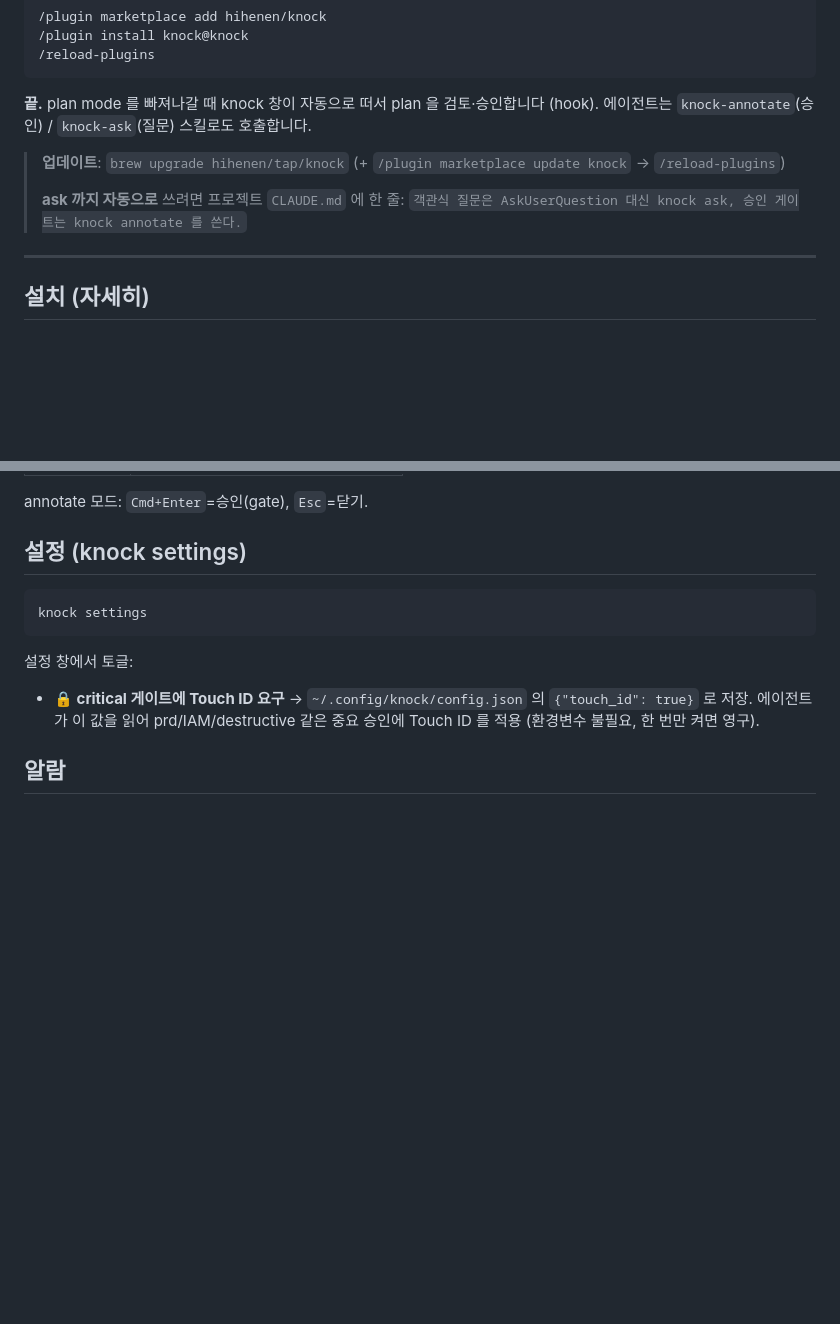
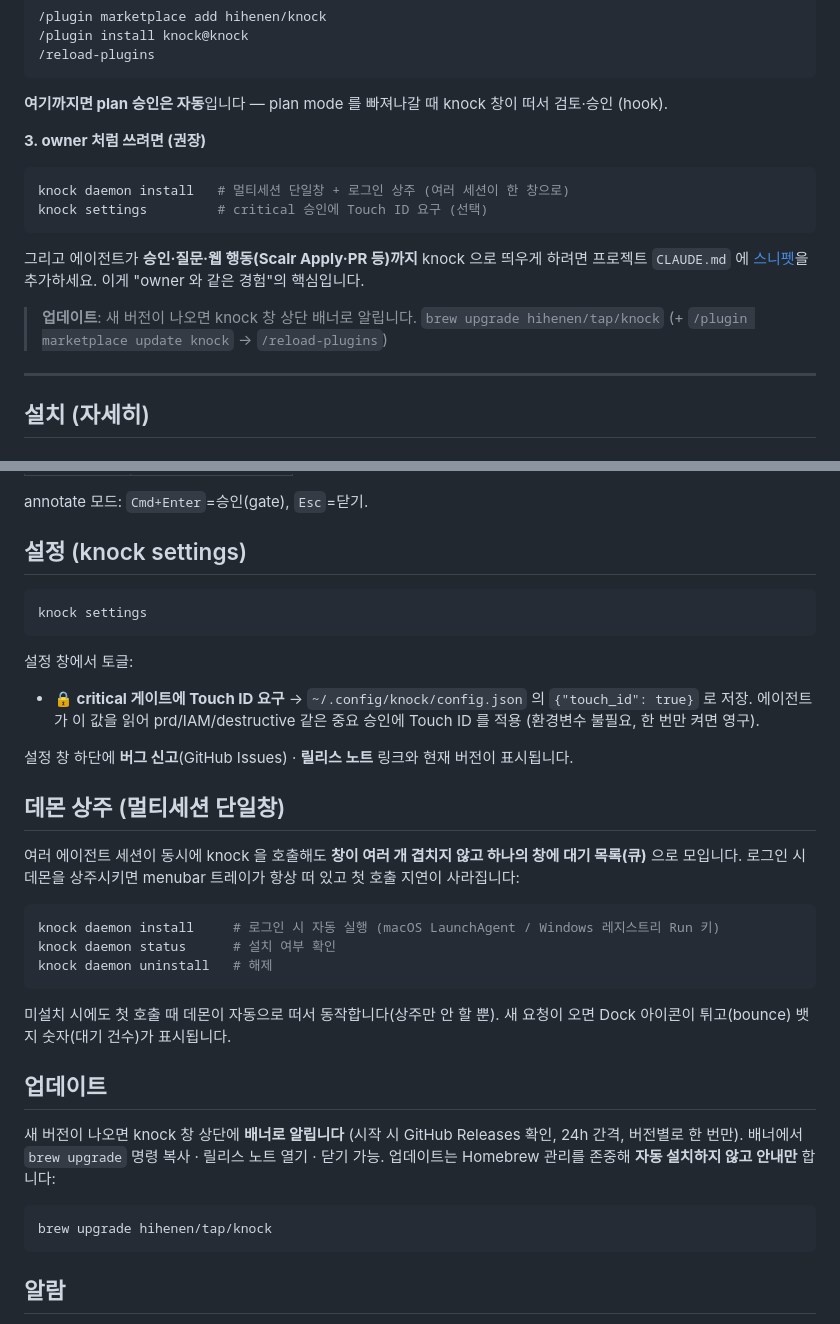
Before and after one commit to hihenen/knock, a Markdown page: README.md, 2 parts joined by grey strips. GitHub-like rendering; blank space fills up the shorter version.

````diff
--- a/README.md
+++ b/README.md
@@ -24,11 +24,18 @@ curl -fsSL https://raw.githubusercontent.com/hihenen/knock/master/install.sh | b
 /reload-plugins
 ```
 
-**끝.** plan mode 를 빠져나갈 때 knock 창이 자동으로 떠서 plan 을 검토·승인합니다 (hook). 에이전트는 `knock-annotate`(승인) / `knock-ask`(질문) 스킬로도 호출합니다.
+**여기까지면 plan 승인은 자동**입니다 — plan mode 를 빠져나갈 때 knock 창이 떠서 검토·승인 (hook).
 
-> **업데이트**: `brew upgrade hihenen/tap/knock` (+ `/plugin marketplace update knock` → `/reload-plugins`)
->
-> **ask 까지 자동으로** 쓰려면 프로젝트 `CLAUDE.md` 에 한 줄: `객관식 질문은 AskUserQuestion 대신 knock ask, 승인 게이트는 knock annotate 를 쓴다.`
+**3. owner 처럼 쓰려면 (권장)**
+
+```bash
+knock daemon install   # 멀티세션 단일창 + 로그인 상주 (여러 세션이 한 창으로)
+knock settings         # critical 승인에 Touch ID 요구 (선택)
+```
+
+그리고 에이전트가 **승인·질문·웹 행동(Scalr Apply·PR 등)까지** knock 으로 띄우게 하려면 프로젝트 `CLAUDE.md` 에 [스니펫](#에이전트가-owner-처럼-쓰게-claudemd-스니펫)을 추가하세요. 이게 "owner 와 같은 경험"의 핵심입니다.
+
+> **업데이트**: 새 버전이 나오면 knock 창 상단 배너로 알립니다. `brew upgrade hihenen/tap/knock` (+ `/plugin marketplace update knock` → `/reload-plugins`)
 
 ---
 
@@ -184,6 +200,28 @@ knock settings
 
 설정 창에서 토글:
 - **🔒 critical 게이트에 Touch ID 요구** → `~/.config/knock/config.json` 의 `{"touch_id": true}` 로 저장. 에이전트가 이 값을 읽어 prd/IAM/destructive 같은 중요 승인에 Touch ID 를 적용 (환경변수 불필요, 한 번만 켜면 영구).
+
+설정 창 하단에 **버그 신고**(GitHub Issues) · **릴리스 노트** 링크와 현재 버전이 표시됩니다.
+
+## 데몬 상주 (멀티세션 단일창)
+
+여러 에이전트 세션이 동시에 knock 을 호출해도 **창이 여러 개 겹치지 않고 하나의 창에 대기 목록(큐)** 으로 모입니다. 로그인 시 데몬을 상주시키면 menubar 트레이가 항상 떠 있고 첫 호출 지연이 사라집니다:
+
+```bash
+knock daemon install     # 로그인 시 자동 실행 (macOS LaunchAgent / Windows 레지스트리 Run 키)
+knock daemon status      # 설치 여부 확인
+knock daemon uninstall   # 해제
+```
+
+미설치 시에도 첫 호출 때 데몬이 자동으로 떠서 동작합니다(상주만 안 할 뿐). 새 요청이 오면 Dock 아이콘이 튀고(bounce) 뱃지 숫자(대기 건수)가 표시됩니다.
+
+## 업데이트
+
+새 버전이 나오면 knock 창 상단에 **배너로 알립니다** (시작 시 GitHub Releases 확인, 24h 간격, 버전별로 한 번만). 배너에서 `brew upgrade` 명령 복사 · 릴리스 노트 열기 · 닫기 가능. 업데이트는 Homebrew 관리를 존중해 **자동 설치하지 않고 안내만** 합니다:
+
+```bash
+brew upgrade hihenen/tap/knock
+```
 
 ## 알람
 
````
Also changed, not shown: other parts of README.md (+22 -13 lines).
